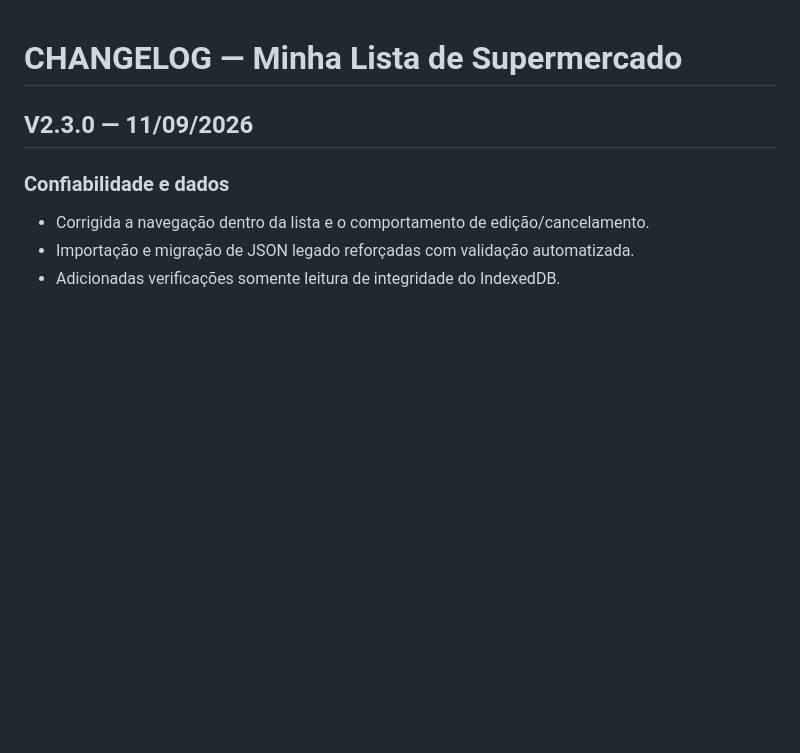
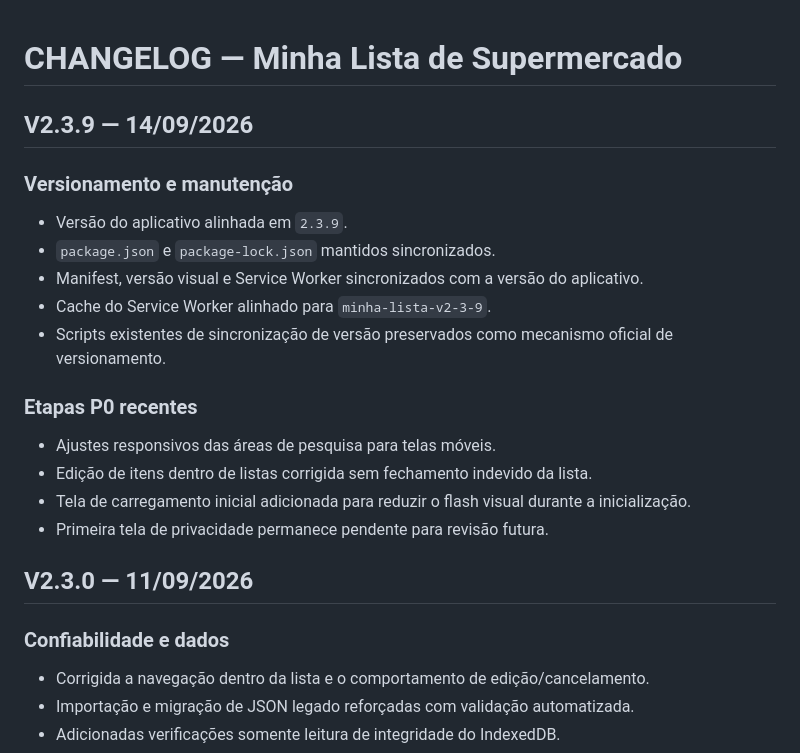
Before and after one commit to Bakurinha/minha-lista, a Markdown page: CHANGELOG.md, the part around the change. Drawn GitHub-style; blank space fills up the shorter version.

Commit message:
docs(changelog): registrar versão 2.3.9 e etapas recentes

```diff
--- a/CHANGELOG.md
+++ b/CHANGELOG.md
@@ -1,4 +1,21 @@
 # CHANGELOG — Minha Lista de Supermercado
+
+## V2.3.9 — 14/09/2026
+
+### Versionamento e manutenção
+
+- Versão do aplicativo alinhada em `2.3.9`.
+- `package.json` e `package-lock.json` mantidos sincronizados.
+- Manifest, versão visual e Service Worker sincronizados com a versão do aplicativo.
+- Cache do Service Worker alinhado para `minha-lista-v2-3-9`.
+- Scripts existentes de sincronização de versão preservados como mecanismo oficial de versionamento.
+
+### Etapas P0 recentes
+
+- Ajustes responsivos das áreas de pesquisa para telas móveis.
+- Edição de itens dentro de listas corrigida sem fechamento indevido da lista.
+- Tela de carregamento inicial adicionada para reduzir o flash visual durante a inicialização.
+- Primeira tela de privacidade permanece pendente para revisão futura.
 
 ## V2.3.0 — 11/09/2026
 
```
